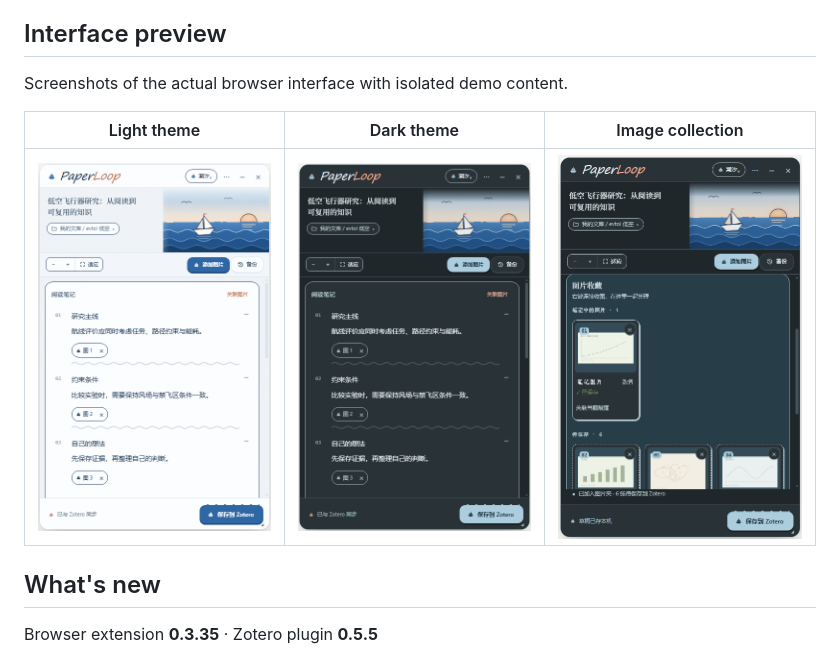
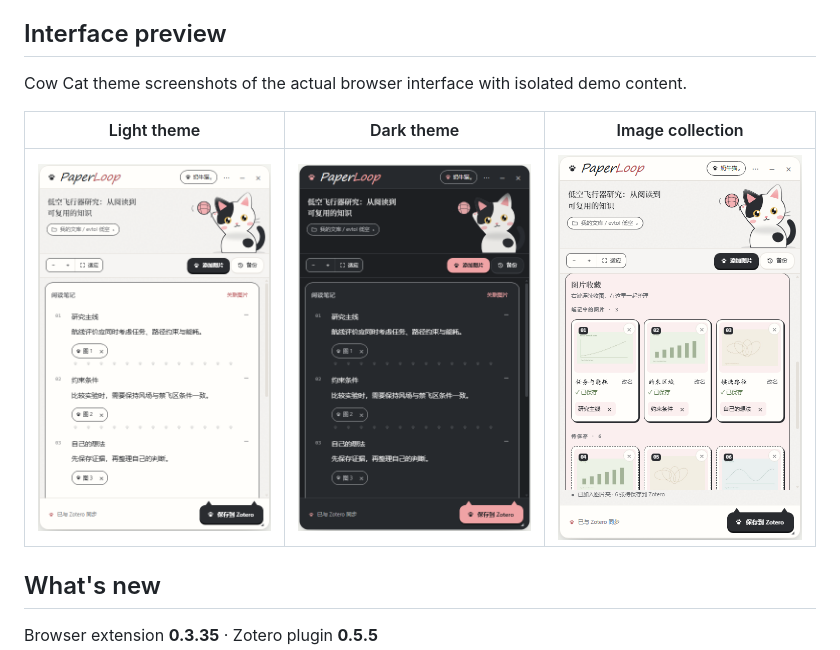
Before and after one commit to jinkeguo/PaperLoop, a Markdown page: README.md, the part around the change. Rendered like a GitHub page; pictures changed too: docs/assets/paperloop-0.3.35-cowcat-dark.png (added), docs/assets/paperloop-0.3.35-cowcat-gallery.png (added), docs/assets/paperloop-0.3.35-cowcat-light.png (added).

Commit message:
docs: show Cow Cat theme in interface preview

```diff
--- a/README.md
+++ b/README.md
@@ -8,11 +8,11 @@ PaperLoop adds a reading notebook to Zotero Connector's metadata and attachment
 
 ## Interface preview
 
-Screenshots of the actual browser interface with isolated demo content.
+Cow Cat theme screenshots of the actual browser interface with isolated demo content.
 
 | Light theme | Dark theme | Image collection |
 | --- | --- | --- |
-| ![PaperLoop reading notes in the light theme](docs/assets/paperloop-0.3.35-light.png) | ![PaperLoop reading notes in the dark theme](docs/assets/paperloop-0.3.35-dark.png) | ![PaperLoop multi-image collection](docs/assets/paperloop-0.3.35-gallery.png) |
+| ![PaperLoop reading notes in the light theme](docs/assets/paperloop-0.3.35-cowcat-light.png) | ![PaperLoop reading notes in the dark theme](docs/assets/paperloop-0.3.35-cowcat-dark.png) | ![PaperLoop multi-image collection](docs/assets/paperloop-0.3.35-cowcat-gallery.png) |
 
 ## What's new
 
```
Also changed, not shown: README.zh-CN.md (+2 -2 lines), 2 other files.
